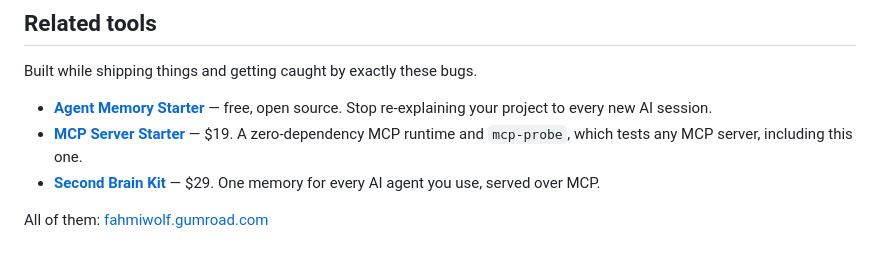
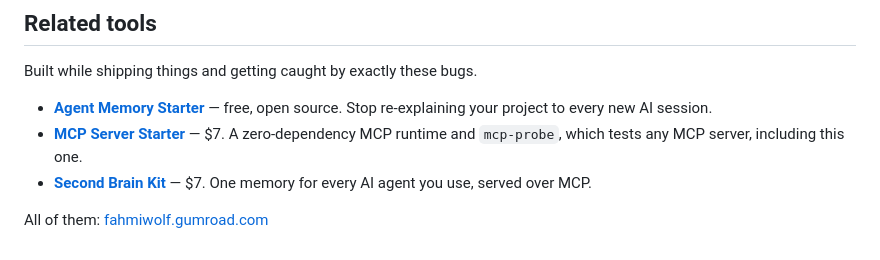
Before and after one commit to fahmiwol/deploy-check-mcp, a Markdown page: README.md, the part around the change. GitHub-like rendering.

Commit message:
docs: harga toko turun ke maksimal $7
Co-Authored-By: Claude Opus 5 <noreply@anthropic.com>

```diff
--- a/README.md
+++ b/README.md
@@ -153,7 +153,7 @@ MIT. Use it, fork it, ship it inside whatever you like.
 Built while shipping things and getting caught by exactly these bugs.
 
 - **[Agent Memory Starter](https://github.com/fahmiwol/agent-memory-starter)** — free, open source. Stop re-explaining your project to every new AI session.
-- **[MCP Server Starter](https://fahmiwolf.gumroad.com/l/qfhvpk)** — $19. A zero-dependency MCP runtime and `mcp-probe`, which tests any MCP server, including this one.
-- **[Second Brain Kit](https://fahmiwolf.gumroad.com/l/ezqudk)** — $29. One memory for every AI agent you use, served over MCP.
+- **[MCP Server Starter](https://fahmiwolf.gumroad.com/l/qfhvpk)** — $7. A zero-dependency MCP runtime and `mcp-probe`, which tests any MCP server, including this one.
+- **[Second Brain Kit](https://fahmiwolf.gumroad.com/l/ezqudk)** — $7. One memory for every AI agent you use, served over MCP.
 
 All of them: [fahmiwolf.gumroad.com](https://fahmiwolf.gumroad.com)
```
